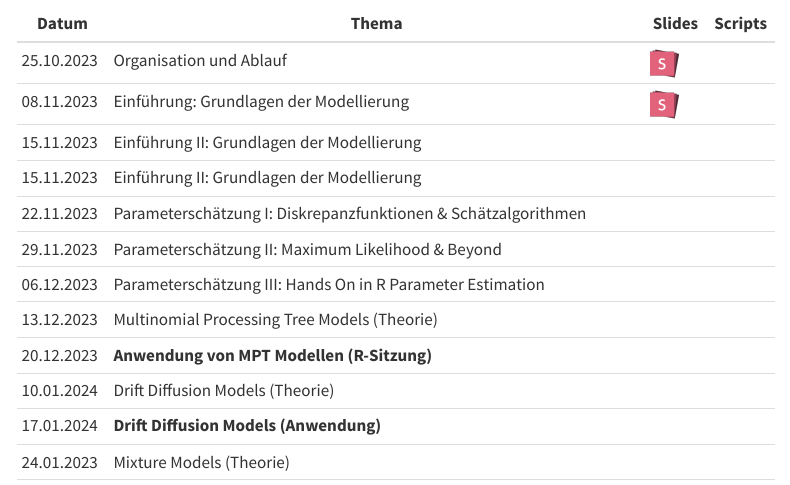
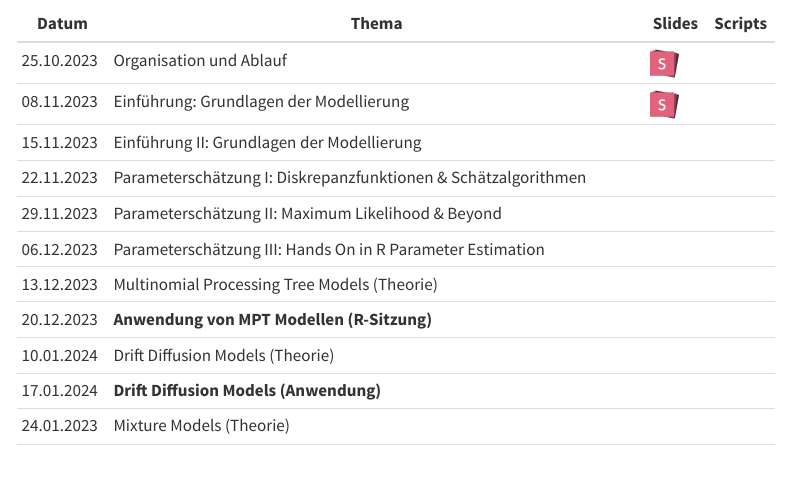
Before and after one commit to JoseAlanis/amdstatsem, a Quarto document (about/about_cogmod.qmd): the page in a window 1100 px wide, from 1560 px down. Rendered offline with R 4.5, knitr and Pandoc in place of Quarto, with nearby package versions; menus at the side of the page are left out.

Commit message:
updated page week 2

```diff
--- a/about/about_cogmod.qmd
+++ b/about/about_cogmod.qmd
@@ -70,7 +70,6 @@ Unter dem Paperpile Repository finden Sie die relevante Literatur für jede Semi
 | 25.10.2023 | Organisation und Ablauf                                             | [![](../images/slides.png){width="30," height="30"}](https://slides.com/gman_science/introduction-organisation?token=4Pkkol6P) |         |
 | 08.11.2023 | Einführung: Grundlagen der Modellierung                              |[![](../images/slides.png){width="30," height="30"}](https://slides.com/gman_science/introduction-why-models?token=r4ID0G6o)     |         |
 | 15.11.2023 | Einführung II: Grundlagen der Modellierung                           |        |         |
-| 15.11.2023 | Einführung II: Grundlagen der Modellierung                           |        |         |
 | 22.11.2023 | Parameterschätzung I: Diskrepanzfunktionen & Schätzalgorithmen       |        |         |
 | 29.11.2023 | Parameterschätzung II: Maximum Likelihood & Beyond                   |        |         |
 | 06.12.2023 | Parameterschätzung III: Hands On in R Parameter Estimation           |        |         |
```
